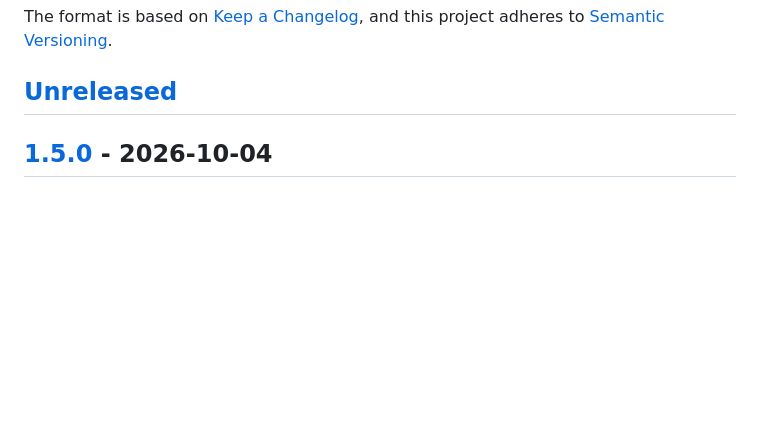
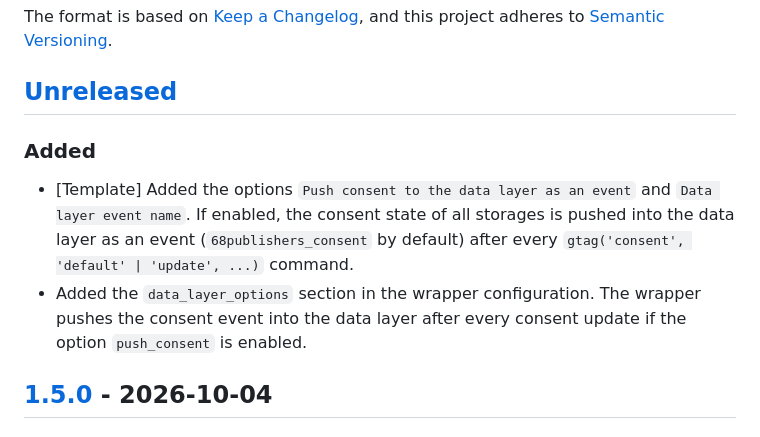
Before and after one commit to 68publishers/cookie-consent, a Markdown page: CHANGELOG.md, the part around the change. Rendered like a GitHub page; blank space fills up the shorter version.

```diff
--- a/CHANGELOG.md
+++ b/CHANGELOG.md
@@ -6,6 +6,9 @@ The format is based on [Keep a Changelog](https://keepachangelog.com/en/1.0.0/),
 and this project adheres to [Semantic Versioning](https://semver.org/spec/v2.0.0.html).
 
 ## [Unreleased]
+### Added
+- [Template] Added the options `Push consent to the data layer as an event` and `Data layer event name`. If enabled, the consent state of all storages is pushed into the data layer as an event (`68publishers_consent` by default) after every `gtag('consent', 'default' | 'update', ...)` command.
+- Added the `data_layer_options` section in the wrapper configuration. The wrapper pushes the consent event into the data layer after every consent update if the option `push_consent` is enabled.
 
 ## [1.5.0] - 2026-10-04
 ### Added
```
Also changed, not shown: README.md (+35 -0 lines).
